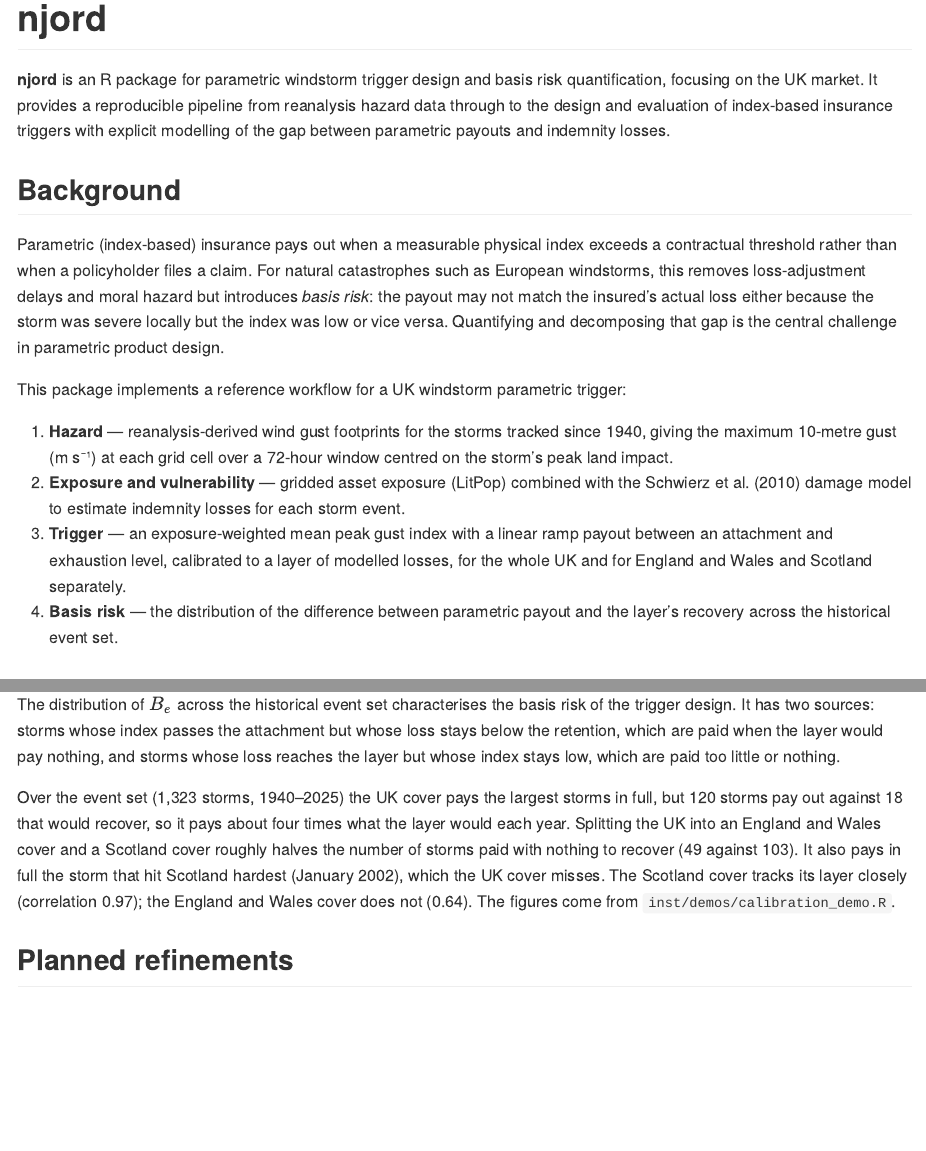
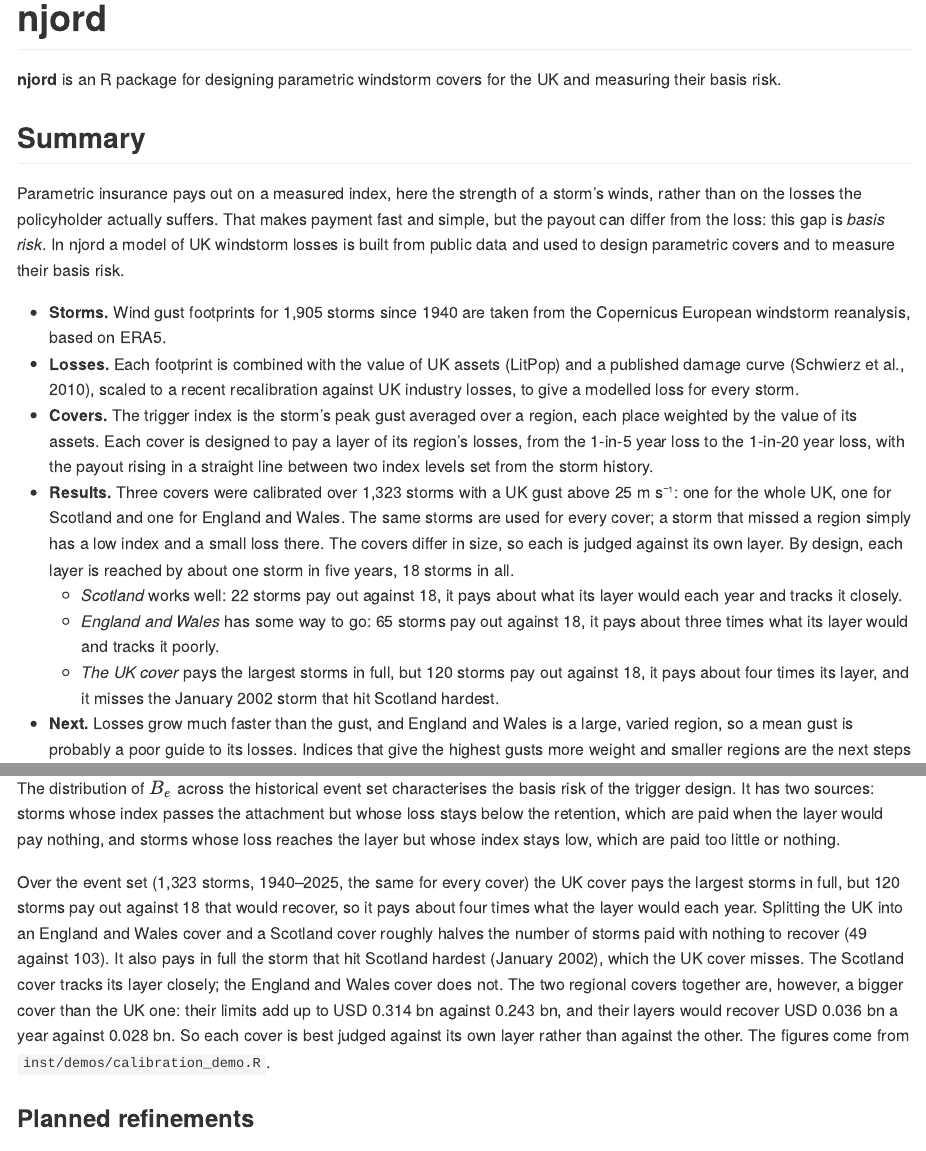
Before and after one commit to awkward-crow/njord, an R Markdown document (README.Rmd): the page in a window 1100 px wide, from its top, and a second part further down, joined at a grey line. The pictures show the output file README.md that the author committed with the source, drawn offline in the style of GitHub.

Commit message:
restructure the readme

```diff
--- a/README.Rmd
+++ b/README.Rmd
@@ -18,34 +18,45 @@ knitr::opts_chunk$set(
 <!-- badges: start -->
 <!-- badges: end -->
 
-**njord** is an R package for parametric windstorm trigger design and basis
-risk quantification, focusing on the UK market. It provides a reproducible
-pipeline from reanalysis hazard data through to the design and evaluation of
-index-based insurance triggers with explicit modelling of the gap between
-parametric payouts and indemnity losses.
+**njord** is an R package for designing parametric windstorm covers for the
+UK and measuring their basis risk.
 
-## Background
+## Summary
 
-Parametric (index-based) insurance pays out when a measurable physical index
-exceeds a contractual threshold rather than when a policyholder files a
-claim. For natural catastrophes such as European windstorms, this removes
-loss-adjustment delays and moral hazard but introduces *basis risk*: the
-payout may not match the insured's actual loss either because the storm was
-severe locally but the index was low or vice versa. Quantifying and
-decomposing that gap is the central challenge in parametric product design.
+Parametric insurance pays out on a measured index, here the strength of a
+storm's winds, rather than on the losses the policyholder actually suffers.
+That makes payment fast and simple, but the payout can differ from the
+loss: this gap is *basis risk*. In njord a model of UK windstorm losses is
+built from public data and used to design parametric covers and to measure
+their basis risk.
 
-This package implements a reference workflow for a UK windstorm parametric
-trigger:
+- **Storms.** Wind gust footprints for 1,905 storms since 1940 are taken
+  from the Copernicus European windstorm reanalysis, based on ERA5.
+- **Losses.** Each footprint is combined with the value of UK assets
+  (LitPop) and a published damage curve (Schwierz et al., 2010), scaled to
+  a recent recalibration against UK industry losses, to give a modelled
+  loss for every storm.
+- **Covers.** The trigger index is the storm's peak gust averaged over a
+  region, each place weighted by the value of its assets. Each cover is
+  designed to pay a layer of its region's losses, from the 1-in-5 year loss
+  to the 1-in-20 year loss, with the payout rising in a straight line
+  between two index levels set from the storm history.
+- **Results.** Three covers were calibrated over 1,323 storms with a UK
+  gust above 25 m s⁻¹: one for the whole UK, one for Scotland and one for
+  England and Wales. The same storms are used for every cover; a storm that
+  missed a region simply has a low index and a small loss there. The
+  covers differ in size, so each is judged against its own layer. By
+  design, each layer is reached by about one storm in five years, 18
+  storms in all.
+  - *Scotland* works well: 22 storms pay out against 18, it pays about
+    what its layer would each year and tracks it closely.
+  - *England and Wales* has some way to go: 65 storms pay out against 18,
+    it pays about three times what its layer would and tracks it poorly.
+  - *The UK cover* pays the largest storms in full, but 120 storms pay out
+    against 18, it pays about four times its layer, and it misses the
+    January 2002 storm that hit Scotland hardest.
+- **Next.** Losses grow much faster than the gust, and England and Wales is
+  a large, varied region, so a mean gust is probably a poor guide to its
+  losses. Indices that give the highest gusts more weight and smaller
+  regions are the next steps (see [Planned refinements](#planned-refinements)).
 
-1. **Hazard** — reanalysis-derived wind gust footprints for the storms
-   tracked since 1940, giving the maximum 10-metre gust (m s⁻¹) at each grid
-   cell over a 72-hour window centred on the storm’s peak land impact.
-2. **Exposure and vulnerability** — gridded asset exposure (LitPop) combined
-   with the Schwierz et al. (2010) damage model to estimate indemnity losses
-   for each storm event.
-3. **Trigger** — an exposure-weighted mean peak gust index with a linear
-   ramp payout between an attachment and exhaustion level, calibrated to a
-   layer of modelled losses, for the whole UK and for England and Wales and
-   Scotland separately.
-4. **Basis risk** — the distribution of the difference between parametric
-   payout and the layer's recovery across the historical event set.
@@ -182,17 +258,22 @@ passes the attachment but whose loss stays below the retention, which are
 paid when the layer would pay nothing, and storms whose loss reaches the
 layer but whose index stays low, which are paid too little or nothing.
 
-Over the event set (1,323 storms, 1940–2025) the UK cover pays the largest
-storms in full, but 120 storms pay out against 18 that would recover, so it
-pays about four times what the layer would each year. Splitting the UK into
-an England and Wales cover and a Scotland cover roughly halves the number of
-storms paid with nothing to recover (49 against 103). It also pays in full
+Over the event set (1,323 storms, 1940–2025, the same for every cover) the
+UK cover pays the largest storms in full, but 120 storms pay out against 18
+that would recover, so it pays about four times what the layer would each
+year. Splitting the UK into an England and Wales cover and a Scotland cover
+roughly halves the number of storms paid with nothing to recover (49
+against 103). It also pays in full
 the storm that hit Scotland hardest (January 2002), which the UK cover
-misses. The Scotland cover tracks its layer closely (correlation 0.97); the
-England and Wales cover does not (0.64). The figures come from
+misses. The Scotland cover tracks its layer closely; the England and Wales
+cover does not. The two regional covers together
+are, however, a bigger cover than the UK one: their limits add up to USD
+0.314 bn against 0.243 bn, and their layers would recover USD 0.036 bn a
+year against 0.028 bn. So each cover is best judged against its own layer
+rather than against the other. The figures come from
 `inst/demos/calibration_demo.R`.
 
-## Planned refinements
+### Planned refinements
 
 The reference triggers are deliberately simple.
 A number of refinements could be considered.
```
Also changed, not shown: README.md, README.Rmd (166 more changed lines).
